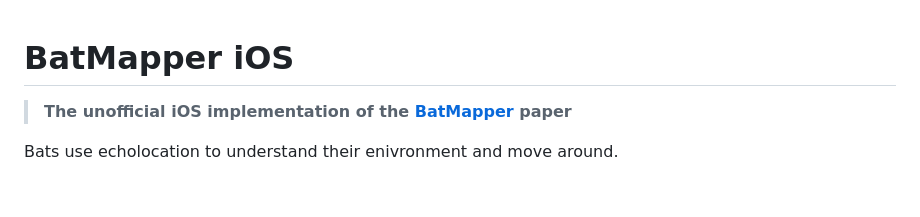
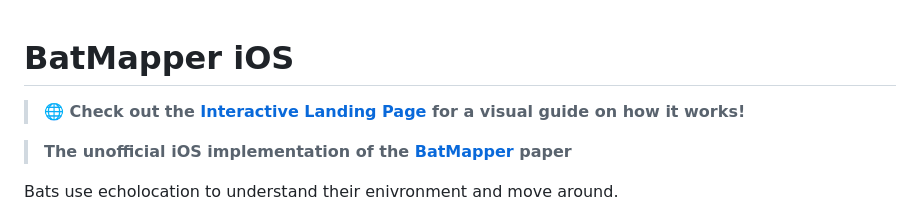
Before and after one commit to sulabhkatila/BatMapper, a Markdown page: README.md, the part around the change. Drawn GitHub-style; blank space fills up the shorter version.

Commit message:
docs: add github pages link to readme

```diff
--- a/README.md
+++ b/README.md
@@ -1,4 +1,6 @@
 # BatMapper iOS
+
+> **🌐 Check out the [Interactive Landing Page](https://sulabhkatila.github.io/batmapper/) for a visual guide on how it works!**
 
 > __The unofficial iOS implementation of the [BatMapper](https://www.researchgate.net/publication/317634120_BatMapper_Acoustic_Sensing_Based_Indoor_Floor_Plan_Construction_Using_Smartphones) paper__
 
```
